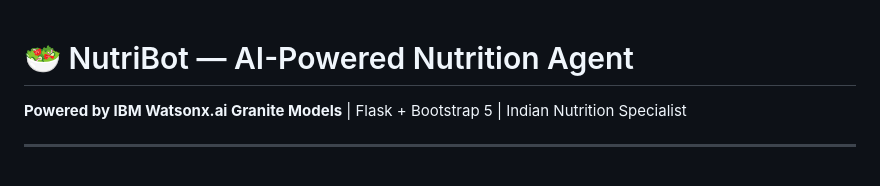
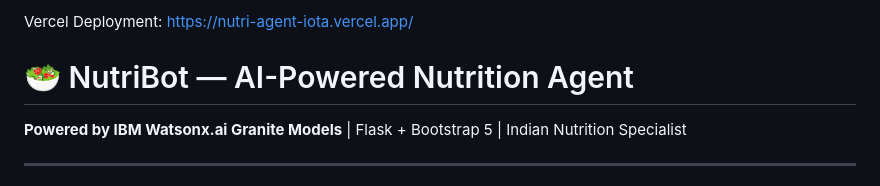
Before and after one commit to Ark278/NutriAgent, a Markdown page: README.md, the part around the change. Rendered like a GitHub page.

```diff
--- a/README.md
+++ b/README.md
@@ -1,3 +1,5 @@
+Vercel Deployment: https://nutri-agent-iota.vercel.app/
+
 # 🥗 NutriBot — AI-Powered Nutrition Agent
 
 **Powered by IBM Watsonx.ai Granite Models** | Flask + Bootstrap 5 | Indian Nutrition Specialist
```
